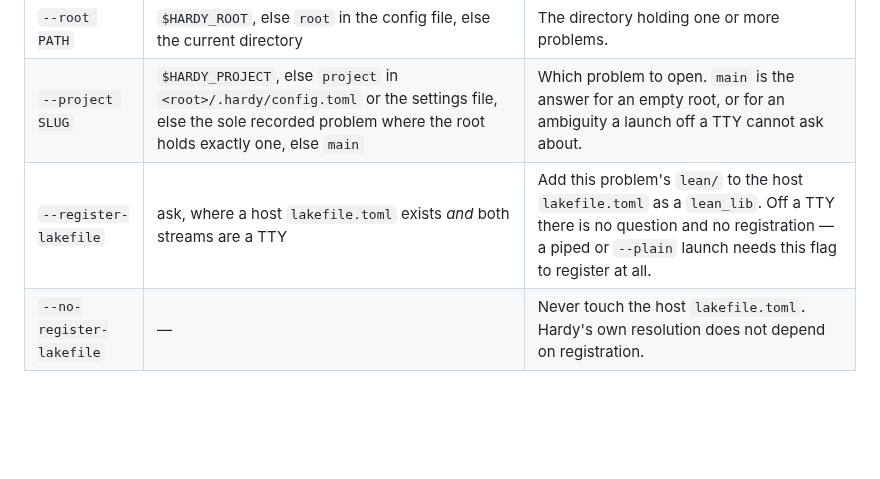
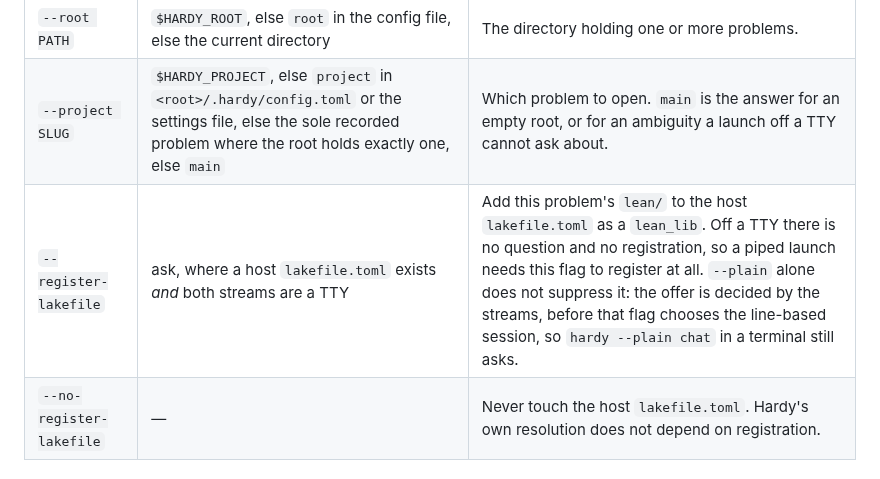
Before and after one commit to charlesmsiegel/hardy, a Markdown page: README.md, the part around the change. Rendered like a GitHub page; blank space fills up the shorter version.

Commit message:
Do not claim --plain suppresses the registration offer
`_chat` decides `interactive` from `sys.stdin.isatty() and
sys.stdout.isatty()` alone (cli.py:627), before `run_session` reads
`plain` to pick the line-based UI, so `hardy --plain chat` in a terminal
still asks. The row said a `--plain` launch needs the flag to register;
only an off-TTY launch does.

Co-Authored-By: Claude Opus 5 <noreply@anthropic.com>
Claude-Session: https://claude.ai/code/session_01BpaSrYhMPPAS1iLbPqvkTg

```diff
--- a/README.md
+++ b/README.md
@@ -716,7 +716,7 @@ terminal on both ends asks which to open rather than silently creating a third.
 | --- | --- | --- |
 | `--root PATH` | `$HARDY_ROOT`, else `root` in the config file, else the current directory | The directory holding one or more problems. |
 | `--project SLUG` | `$HARDY_PROJECT`, else `project` in `<root>/.hardy/config.toml` or the settings file, else the sole recorded problem where the root holds exactly one, else `main` | Which problem to open. `main` is the answer for an empty root, or for an ambiguity a launch off a TTY cannot ask about. |
-| `--register-lakefile` | ask, where a host `lakefile.toml` exists *and* both streams are a TTY | Add this problem's `lean/` to the host `lakefile.toml` as a `lean_lib`. Off a TTY there is no question and no registration — a piped or `--plain` launch needs this flag to register at all. |
+| `--register-lakefile` | ask, where a host `lakefile.toml` exists *and* both streams are a TTY | Add this problem's `lean/` to the host `lakefile.toml` as a `lean_lib`. Off a TTY there is no question and no registration, so a piped launch needs this flag to register at all. `--plain` alone does not suppress it: the offer is decided by the streams, before that flag chooses the line-based session, so `hardy --plain chat` in a terminal still asks. |
 | `--no-register-lakefile` | — | Never touch the host `lakefile.toml`. Hardy's own resolution does not depend on registration. |
 
 ### `hardy doctor`
```
